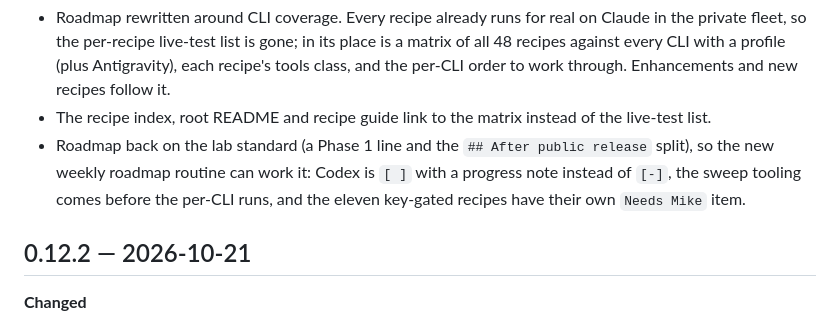
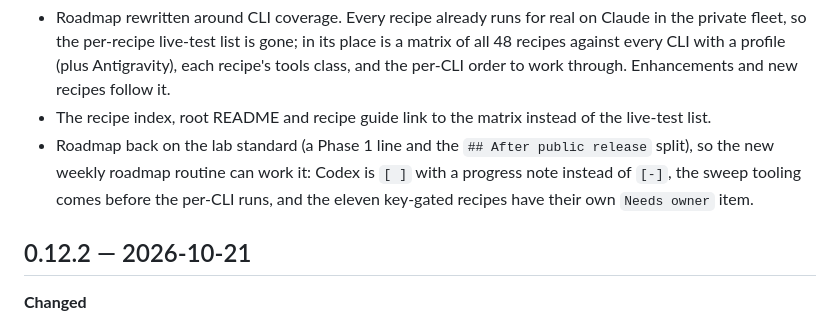
Before and after one commit to ai-automation-tools/ai-automation-recipes, a Markdown page: docs/CHANGELOG.md, the part around the change. Drawn GitHub-style.

```diff
--- a/docs/CHANGELOG.md
+++ b/docs/CHANGELOG.md
@@ -71,7 +71,7 @@ Entries that came off the [roadmap](ROADMAP.md) say which phase in italics. Reci
 - Roadmap back on the lab standard (a Phase 1 line and the `## After public release` split), so the
   new weekly roadmap routine can work it: Codex is `[ ]` with a progress note instead of `[-]`, the
   sweep tooling comes before the per-CLI runs, and the eleven key-gated recipes have their own
-  `Needs Mike` item.
+  `Needs owner` item.
 
 ## 0.12.2 — 2026-10-21
 
```
Also changed, not shown: docs/ROADMAP.md (+2 -2 lines).
